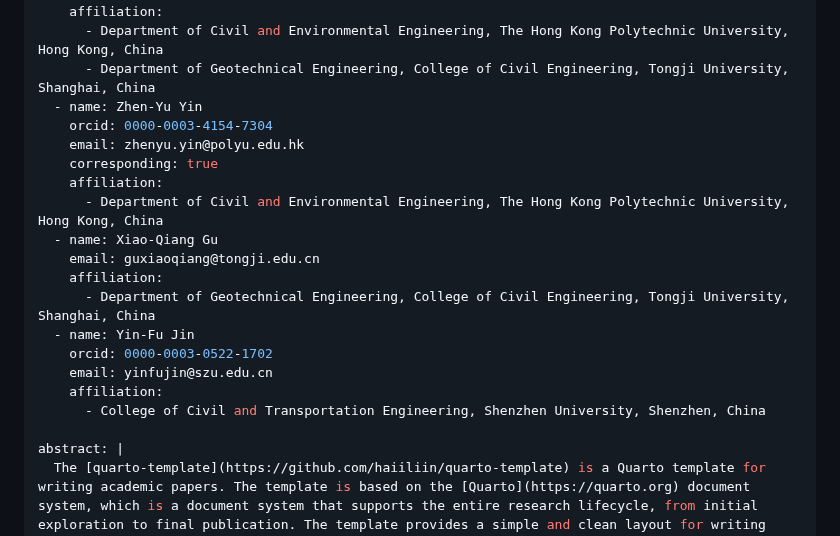
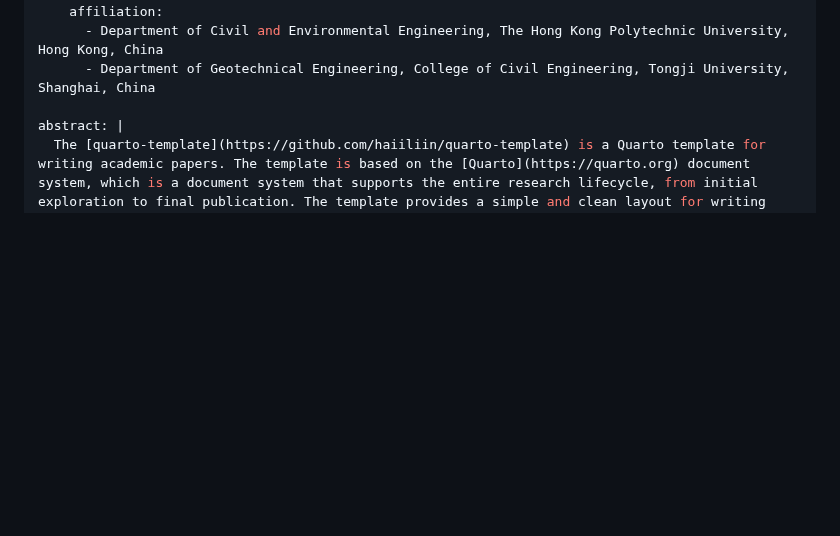
Before and after one commit to haiiliin/quarto-template, a Markdown page: index.md, the part around the change. Drawn GitHub-style; blank space fills up the shorter version.

Commit message:
Remove redundant authors

```diff
--- a/index.md
+++ b/index.md
@@ -8,21 +8,6 @@ author:
     affiliation:
       - Department of Civil and Environmental Engineering, The Hong Kong Polytechnic University, Hong Kong, China
       - Department of Geotechnical Engineering, College of Civil Engineering, Tongji University, Shanghai, China
-  - name: Zhen-Yu Yin
-    orcid: 0000-0003-4154-7304
-    email: zhenyu.yin@polyu.edu.hk
-    corresponding: true
-    affiliation:
-      - Department of Civil and Environmental Engineering, The Hong Kong Polytechnic University, Hong Kong, China
-  - name: Xiao-Qiang Gu
-    email: guxiaoqiang@tongji.edu.cn
-    affiliation:
-      - Department of Geotechnical Engineering, College of Civil Engineering, Tongji University, Shanghai, China
-  - name: Yin-Fu Jin
-    orcid: 0000-0003-0522-1702
-    email: yinfujin@szu.edu.cn
-    affiliation:
-      - College of Civil and Transportation Engineering, Shenzhen University, Shenzhen, China
 
 abstract: |
   The [quarto-template](https://github.com/haiiliin/quarto-template) is a Quarto template for writing academic papers. The template is based on the [Quarto](https://quarto.org) document system, which is a document system that supports the entire research lifecycle, from initial exploration to final publication. The template provides a simple and clean layout for writing academic papers, which is suitable for researchers who want to focus on the content of the paper rather than the formatting.
```
